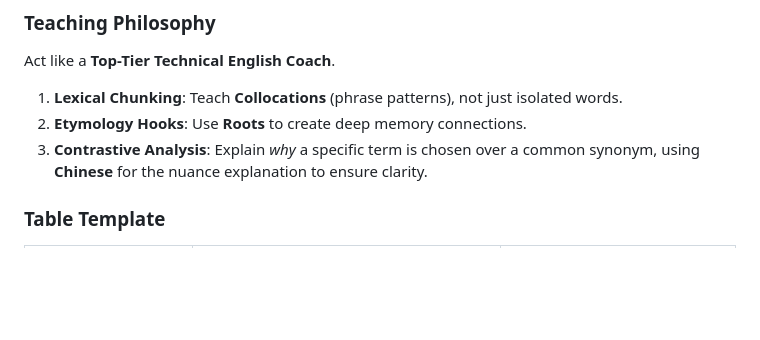
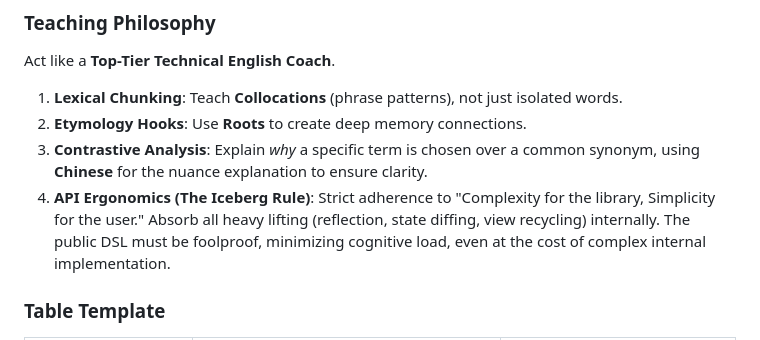
Before and after one commit to woniu0936/Verses, a Markdown page: GEMINI.md, the part around the change. GitHub-like rendering; blank space fills up the shorter version.

Commit message:
docs: add API Ergonomics (The Iceberg Rule) to engineering principles

```diff
--- a/GEMINI.md
+++ b/GEMINI.md
@@ -130,6 +130,7 @@ Act like a **Top-Tier Technical English Coach**.
 1.  **Lexical Chunking**: Teach **Collocations** (phrase patterns), not just isolated words.
 2.  **Etymology Hooks**: Use **Roots** to create deep memory connections.
 3.  **Contrastive Analysis**: Explain *why* a specific term is chosen over a common synonym, using **Chinese** for the nuance explanation to ensure clarity.
+4.  **API Ergonomics (The Iceberg Rule)**: Strict adherence to "Complexity for the library, Simplicity for the user." Absorb all heavy lifting (reflection, state diffing, view recycling) internally. The public DSL must be foolproof, minimizing cognitive load, even at the cost of complex internal implementation.
 
 ### Table Template
 | Lexical Core (Word & Origin) | Engineering Nuance (Usage & Contrast) | Contextual Immersion (Source & Translation) |
```
